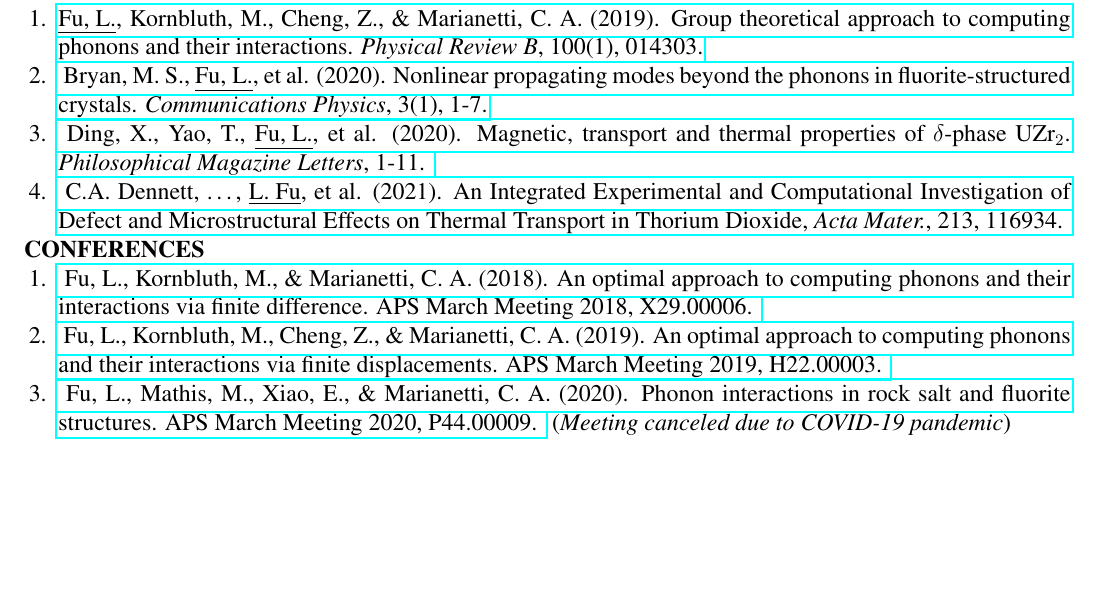
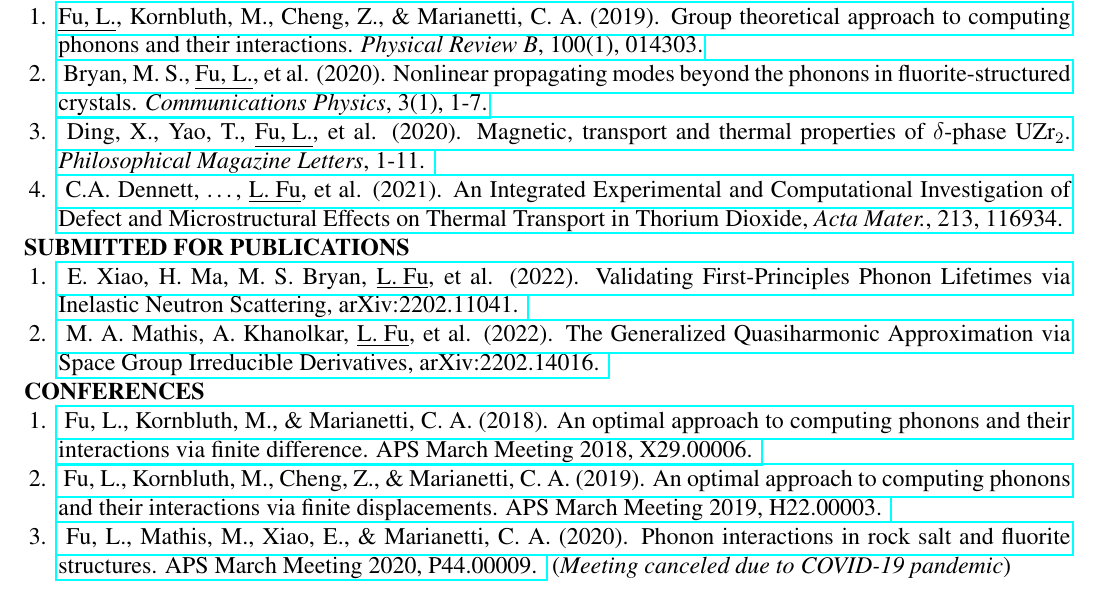
Before and after one commit to lyuwen/lyuwen-cv, a LaTeX CV (main.tex): part of page 2 of 2, cut so that both start at the same text, the shorter picture padded with empty space. Compiled offline with pdfLaTeX.

Commit message:
added paper submitted for publication

```diff
--- a/main.tex
+++ b/main.tex
@@ -176,6 +176,25 @@ An Integrated Experimental and Computational Investigation of Defect and Microst
 \end{enumerate}
 
 
+\section{Submitted for Publications}
+
+\begin{enumerate}
+\item
+\href{https://arxiv.org/abs/2202.11041}{
+E. Xiao, H. Ma, M. S. Bryan, \underline{L. Fu}, et al. (2022).
+Validating First-Principles Phonon Lifetimes via Inelastic Neutron Scattering,
+arXiv:2202.11041.
+}
+
+\item
+\href{https://arxiv.org/abs/2202.14016}{
+M. A. Mathis, A. Khanolkar, \underline{L. Fu}, et al. (2022).
+The Generalized Quasiharmonic Approximation via Space Group Irreducible Derivatives,
+arXiv:2202.14016.
+}
+\end{enumerate}
+
+
 \section{Conferences}
 
 \begin{enumerate}
```
